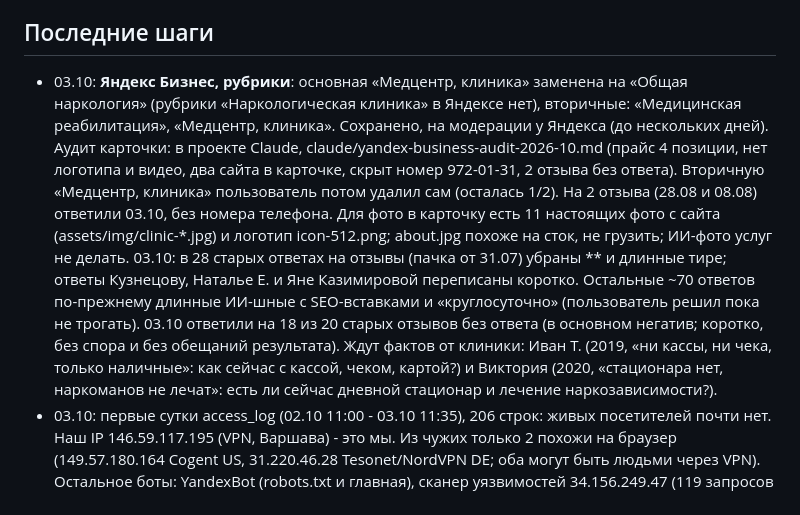
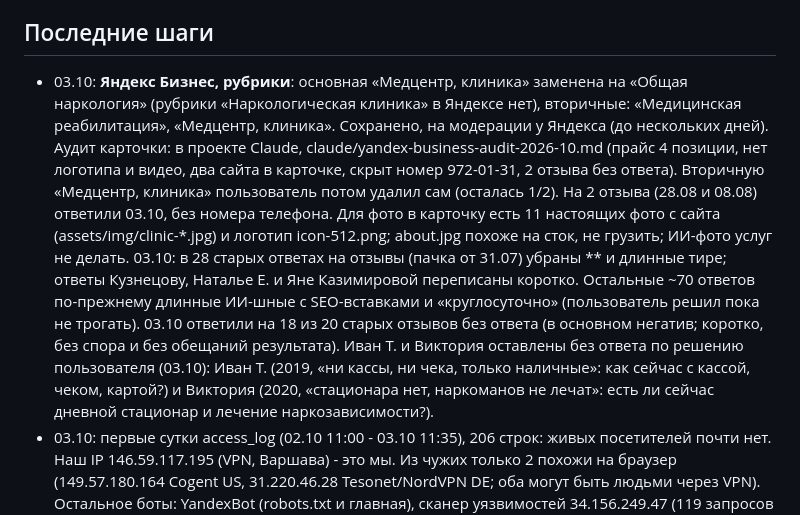
Before and after one commit to EugenAzxa/sad55, a Markdown page: notes/STATUS.md, the part around the change. Rendered like a GitHub page.

Commit message:
STATUS: два старых отзыва оставлены без ответа
Co-Authored-By: Claude Opus 5.5 <noreply@anthropic.com>
Claude-Session: https://claude.ai/code/session_01PoXvdLwZsuBnbM4PoDwbGB

```diff
--- a/notes/STATUS.md
+++ b/notes/STATUS.md
@@ -44,7 +44,7 @@ python3 deploy.py           залить (только изменившиеся
 
 ## Последние шаги
 
-- 03.10: **Яндекс Бизнес, рубрики**: основная «Медцентр, клиника» заменена на «Общая наркология» (рубрики «Наркологическая клиника» в Яндексе нет), вторичные: «Медицинская реабилитация», «Медцентр, клиника». Сохранено, на модерации у Яндекса (до нескольких дней). Аудит карточки: в проекте Claude, claude/yandex-business-audit-2026-10.md (прайс 4 позиции, нет логотипа и видео, два сайта в карточке, скрыт номер 972-01-31, 2 отзыва без ответа). Вторичную «Медцентр, клиника» пользователь потом удалил сам (осталась 1/2). На 2 отзыва (28.08 и 08.08) ответили 03.10, без номера телефона. Для фото в карточку есть 11 настоящих фото с сайта (assets/img/clinic-*.jpg) и логотип icon-512.png; about.jpg похоже на сток, не грузить; ИИ-фото услуг не делать. 03.10: в 28 старых ответах на отзывы (пачка от 31.07) убраны ** и длинные тире; ответы Кузнецову, Наталье Е. и Яне Казимировой переписаны коротко. Остальные ~70 ответов по-прежнему длинные ИИ-шные с SEO-вставками и «круглосуточно» (пользователь решил пока не трогать). 03.10 ответили на 18 из 20 старых отзывов без ответа (в основном негатив; коротко, без спора и без обещаний результата). Ждут фактов от клиники: Иван Т. (2019, «ни кассы, ни чека, только наличные»: как сейчас с кассой, чеком, картой?) и Виктория (2020, «стационара нет, наркоманов не лечат»: есть ли сейчас дневной стационар и лечение наркозависимости?).
+- 03.10: **Яндекс Бизнес, рубрики**: основная «Медцентр, клиника» заменена на «Общая наркология» (рубрики «Наркологическая клиника» в Яндексе нет), вторичные: «Медицинская реабилитация», «Медцентр, клиника». Сохранено, на модерации у Яндекса (до нескольких дней). Аудит карточки: в проекте Claude, claude/yandex-business-audit-2026-10.md (прайс 4 позиции, нет логотипа и видео, два сайта в карточке, скрыт номер 972-01-31, 2 отзыва без ответа). Вторичную «Медцентр, клиника» пользователь потом удалил сам (осталась 1/2). На 2 отзыва (28.08 и 08.08) ответили 03.10, без номера телефона. Для фото в карточку есть 11 настоящих фото с сайта (assets/img/clinic-*.jpg) и логотип icon-512.png; about.jpg похоже на сток, не грузить; ИИ-фото услуг не делать. 03.10: в 28 старых ответах на отзывы (пачка от 31.07) убраны ** и длинные тире; ответы Кузнецову, Наталье Е. и Яне Казимировой переписаны коротко. Остальные ~70 ответов по-прежнему длинные ИИ-шные с SEO-вставками и «круглосуточно» (пользователь решил пока не трогать). 03.10 ответили на 18 из 20 старых отзывов без ответа (в основном негатив; коротко, без спора и без обещаний результата). Иван Т. и Виктория оставлены без ответа по решению пользователя (03.10): Иван Т. (2019, «ни кассы, ни чека, только наличные»: как сейчас с кассой, чеком, картой?) и Виктория (2020, «стационара нет, наркоманов не лечат»: есть ли сейчас дневной стационар и лечение наркозависимости?).
 - 03.10: первые сутки access_log (02.10 11:00 - 03.10 11:35), 206 строк: живых посетителей почти нет. Наш IP 146.59.117.195 (VPN, Варшава) - это мы. Из чужих только 2 похожи на браузер (149.57.180.164 Cogent US, 31.220.46.28 Tesonet/NordVPN DE; оба могут быть людьми через VPN). Остальное боты: YandexBot (robots.txt и главная), сканер уязвимостей 34.156.249.47 (119 запросов к .env, .git/config, phpinfo.php, всё 404, ничего не утекло), Scrapy, vercel-fetch.
 - 02.10: **Яндекс.Метрика**, счётчик 113325506 (аккаунт acegen, Вебвизор выключен и в настройках, и в коде). Код в <head> всех страниц и в шаблоне blog.py. Цель `call_modal` (открыл окно с номером) шлёт main.js; в Метрике создана как «Целевое событие» с этим идентификатором. Вторая цель «Клик по номеру телефона» (тип конверсионного действия, все номера, без скрытия цифр, код не нужен). Обе цели созданы и в избранном (03.10): call_modal ID 667188184, телефон ID 667927605. Плашка про cookie (main.js + style.css, закрывается навсегда через localStorage `amc-cookie-ok`). Политика переписана под Метрику, служебная пометка «Это типовой текст» убрана. В .htaccess редирект www -> https://sad56.spb.ru. Залито, «Проверить счётчик» в Метрике: найден.
 - 02.10: в панели включены журналы: `/home/b/bkulkayand/sad56spb/access_log` и `error_log` (вне public_html, читаются через `python3 logs.py get sad56spb/access_log`). Хранится 10 архивов, пользователю предложено поставить 30. Awstats не включали: он кладёт публичную папку в public_html.
```
